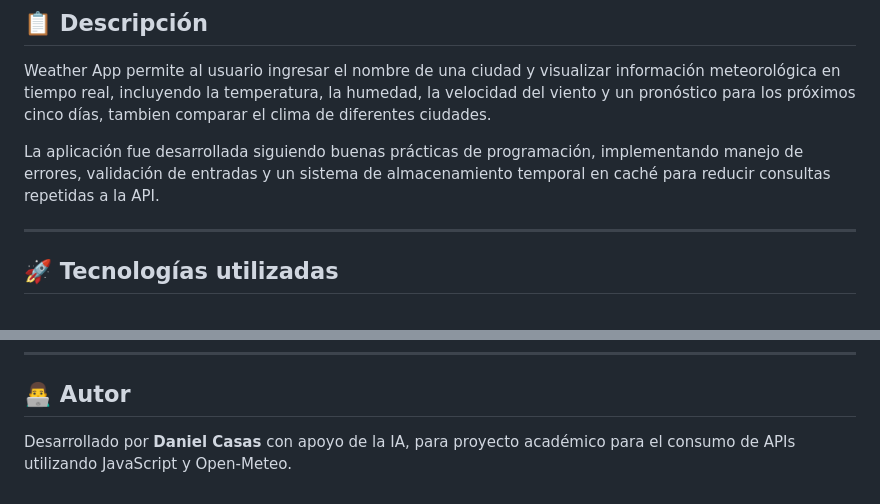
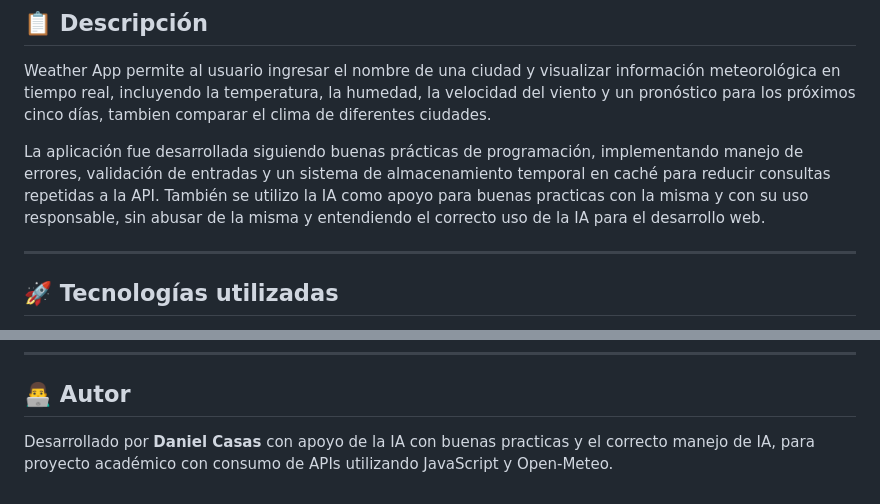
Before and after one commit to Nachht/proyecto_clima, a Markdown page: README.md, 2 parts joined by grey strips. Rendered like a GitHub page.

Commit message:
Enhance README with AI usage guidelines
Updated the README to include responsible AI usage and best practices.

```diff
--- a/README.md
+++ b/README.md
@@ -8,7 +8,7 @@ Aplicación web desarrollada con **HTML, CSS y JavaScript** que permite consulta
 
 Weather App permite al usuario ingresar el nombre de una ciudad y visualizar información meteorológica en tiempo real, incluyendo la temperatura, la humedad, la velocidad del viento y un pronóstico para los próximos cinco días, tambien comparar el clima de diferentes ciudades.
 
-La aplicación fue desarrollada siguiendo buenas prácticas de programación, implementando manejo de errores, validación de entradas y un sistema de almacenamiento temporal en caché para reducir consultas repetidas a la API.
+La aplicación fue desarrollada siguiendo buenas prácticas de programación, implementando manejo de errores, validación de entradas y un sistema de almacenamiento temporal en caché para reducir consultas repetidas a la API. También se utilizo la IA como apoyo para buenas practicas con la misma y con su uso responsable, sin abusar de la misma y entendiendo el correcto uso de la IA para el desarrollo web.
 
 ---
 
@@ -105,4 +105,4 @@ La aplicación contempla diferentes escenarios:
 
 ## 👨‍💻 Autor
 
-Desarrollado por **Daniel Casas** con apoyo de la IA, para proyecto académico para el consumo de APIs utilizando JavaScript y Open-Meteo.
+Desarrollado por **Daniel Casas** con apoyo de la IA con buenas practicas y el correcto manejo de IA, para proyecto académico con consumo de APIs utilizando JavaScript y Open-Meteo.
```
